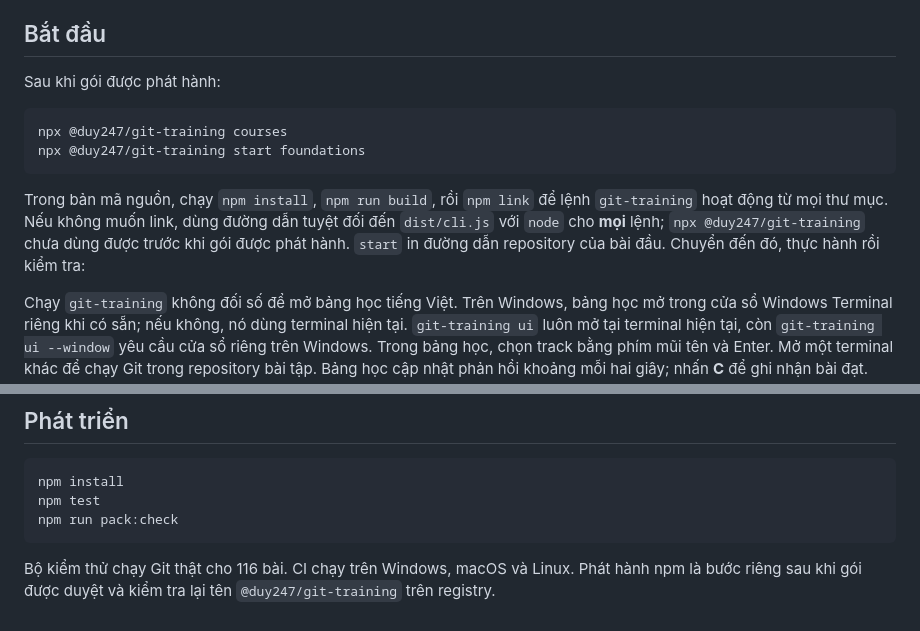
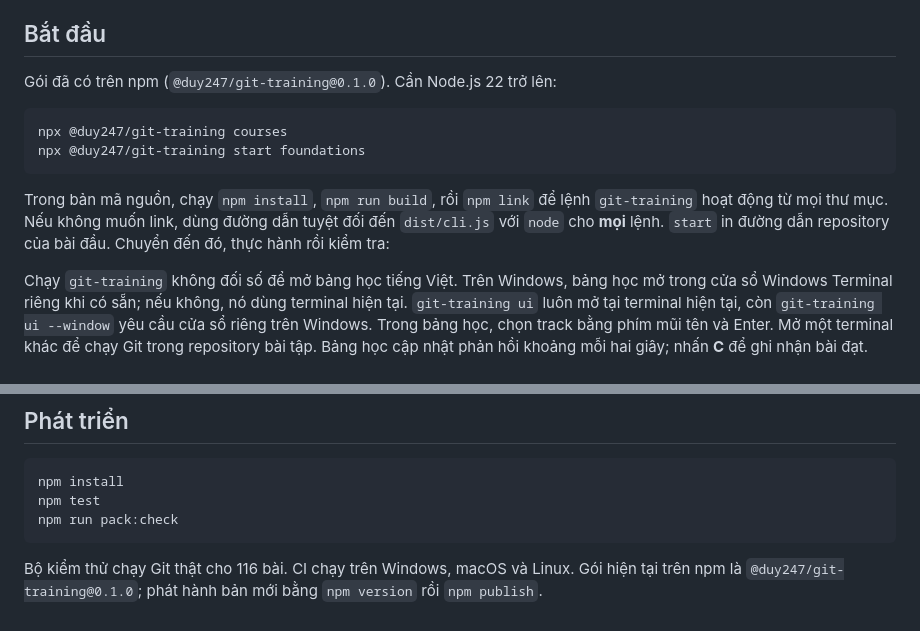
Before and after one commit to Duy247/git-training, a Markdown page: README.md, 2 parts joined by grey strips. GitHub-like rendering.

Commit message:
Document that @duy247/git-training@0.1.0 is live on npm

````diff
--- a/README.md
+++ b/README.md
@@ -9,14 +9,14 @@
 
 ## Bắt đầu
 
-Sau khi gói được phát hành:
+Gói đã có trên npm (`@duy247/git-training@0.1.0`). Cần Node.js 22 trở lên:
 
 ```sh
 npx @duy247/git-training courses
 npx @duy247/git-training start foundations
 ```
 
-Trong bản mã nguồn, chạy `npm install`, `npm run build`, rồi `npm link` để lệnh `git-training` hoạt động từ mọi thư mục. Nếu không muốn link, dùng đường dẫn tuyệt đối đến `dist/cli.js` với `node` cho **mọi** lệnh; `npx @duy247/git-training` chưa dùng được trước khi gói được phát hành. `start` in đường dẫn repository của bài đầu. Chuyển đến đó, thực hành rồi kiểm tra:
+Trong bản mã nguồn, chạy `npm install`, `npm run build`, rồi `npm link` để lệnh `git-training` hoạt động từ mọi thư mục. Nếu không muốn link, dùng đường dẫn tuyệt đối đến `dist/cli.js` với `node` cho **mọi** lệnh. `start` in đường dẫn repository của bài đầu. Chuyển đến đó, thực hành rồi kiểm tra:
 
 Chạy `git-training` không đối số để mở bảng học tiếng Việt. Trên Windows, bảng học mở trong cửa sổ Windows Terminal riêng khi có sẵn; nếu không, nó dùng terminal hiện tại. `git-training ui` luôn mở tại terminal hiện tại, còn `git-training ui --window` yêu cầu cửa sổ riêng trên Windows. Trong bảng học, chọn track bằng phím mũi tên và Enter. Mở một terminal khác để chạy Git trong repository bài tập. Bảng học cập nhật phản hồi khoảng mỗi hai giây; nhấn **C** để ghi nhận bài đạt. Nhấn **A** để nhập đáp án, **H** để xem gợi ý, **S** để xem lời giải, **N** để sang bài tiếp, **L** để chọn bài đã mở khóa, **O** để mở bài theo mã, **T** để đổi track, **R** để xem tiến độ và **Q** để thoát.
 
@@ -123,4 +123,4 @@ npm test
 npm run pack:check
 ```
 
-Bộ kiểm thử chạy Git thật cho 116 bài. CI chạy trên Windows, macOS và Linux. Phát hành npm là bước riêng sau khi gói được duyệt và kiểm tra lại tên `@duy247/git-training` trên registry.
+Bộ kiểm thử chạy Git thật cho 116 bài. CI chạy trên Windows, macOS và Linux. Gói hiện tại trên npm là `@duy247/git-training@0.1.0`; phát hành bản mới bằng `npm version` rồi `npm publish`.
````
